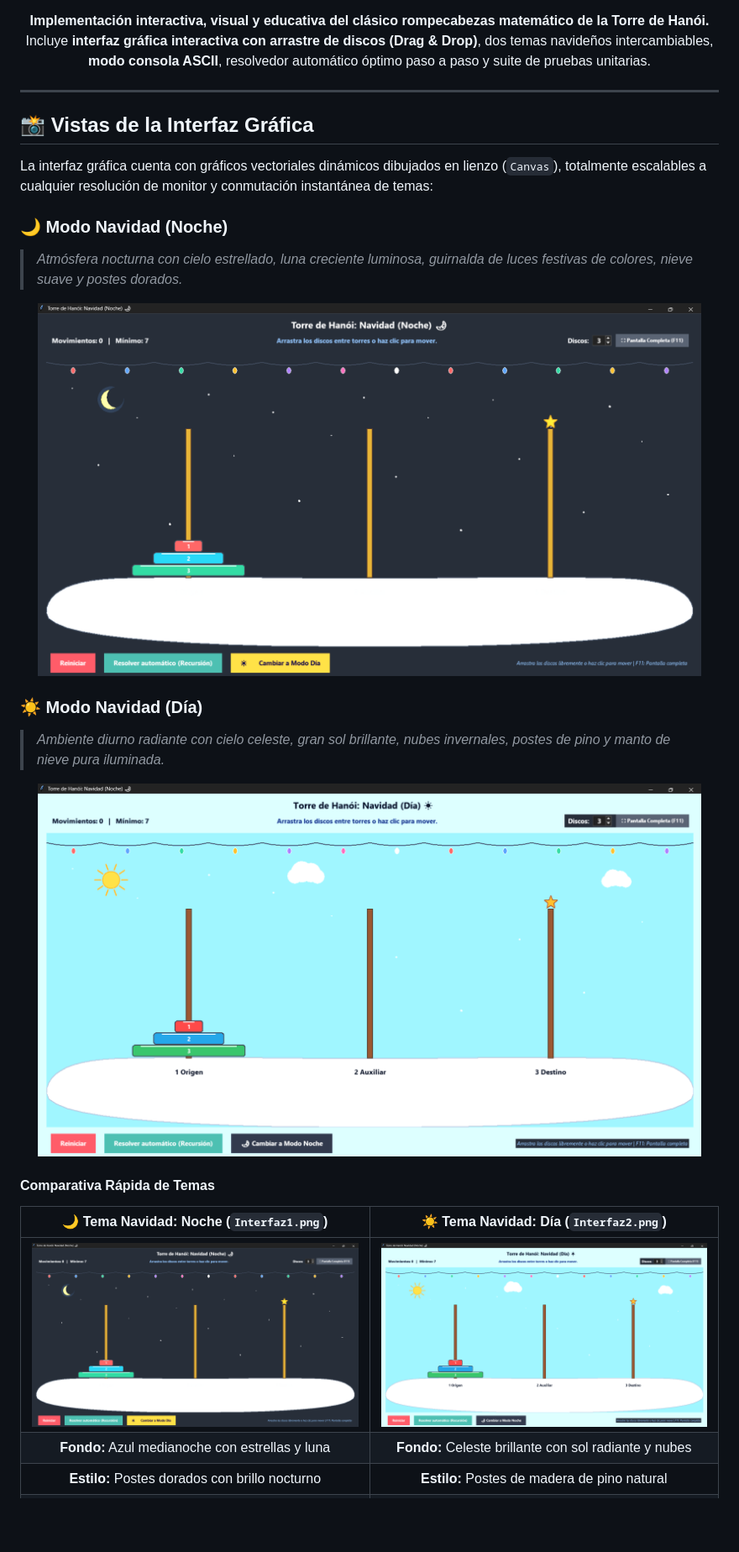
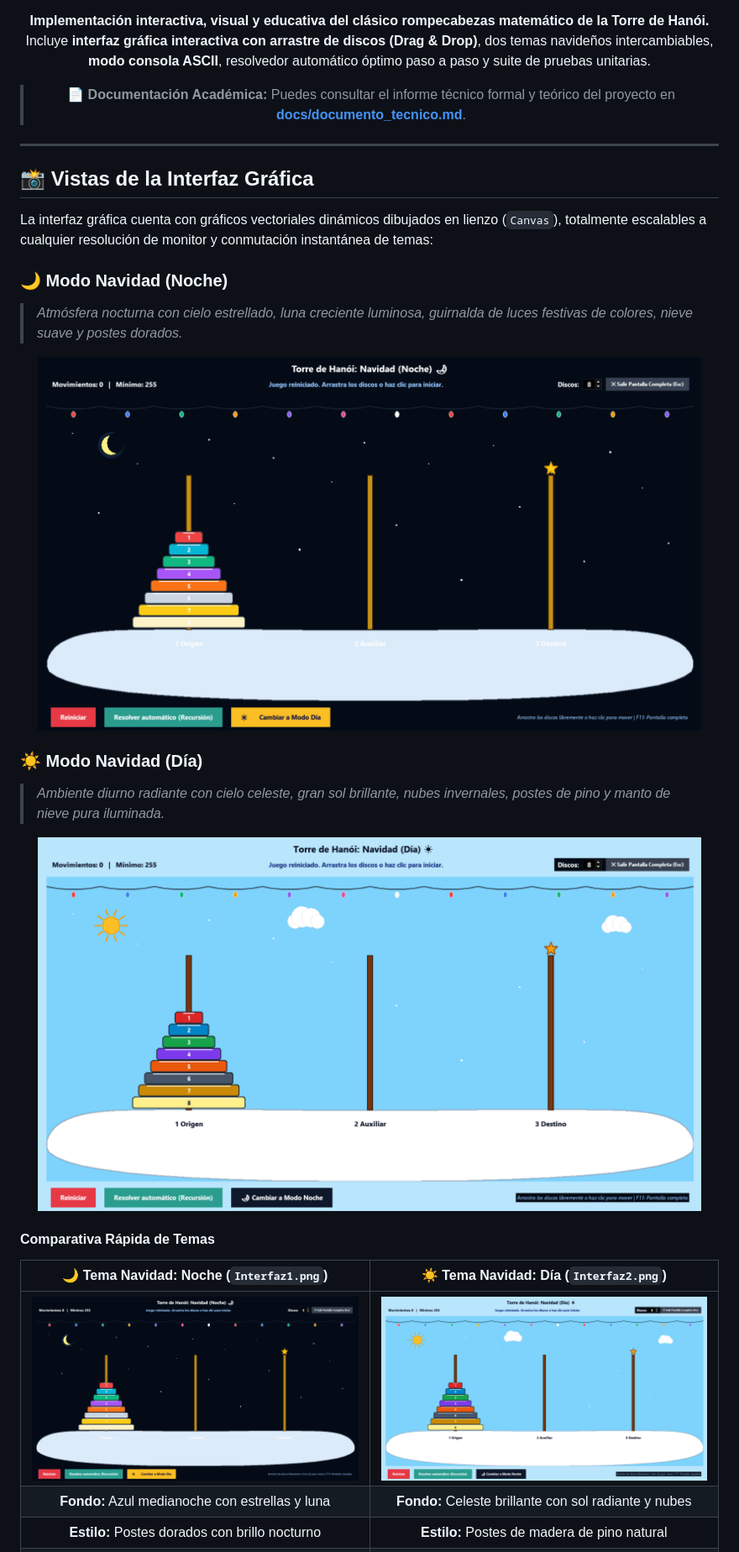
Before and after one commit to Oscxr29/ESD-Torre-Hanoi, a Markdown page: README.md, the part around one of its changes. Shown at 84% size. Rendered like a GitHub page; pictures changed too: assets/Interfaz1.png, assets/Interfaz2.png; blank space fills up the shorter version.

```diff
--- a/README.md
+++ b/README.md
@@ -8,6 +9,8 @@
 
 **Implementación interactiva, visual y educativa del clásico rompecabezas matemático de la Torre de Hanói.**
 Incluye **interfaz gráfica interactiva con arrastre de discos (Drag & Drop)**, dos temas navideños intercambiables, **modo consola ASCII**, resolvedor automático óptimo paso a paso y suite de pruebas unitarias.
+
+> 📄 **Documentación Académica:** Puedes consultar el informe técnico formal y teórico del proyecto en **[docs/documento_tecnico.md](docs/documento_tecnico.md)**.
 
 </div>
 
```
Also changed, not shown: other parts of README.md (+38 -15 lines).
